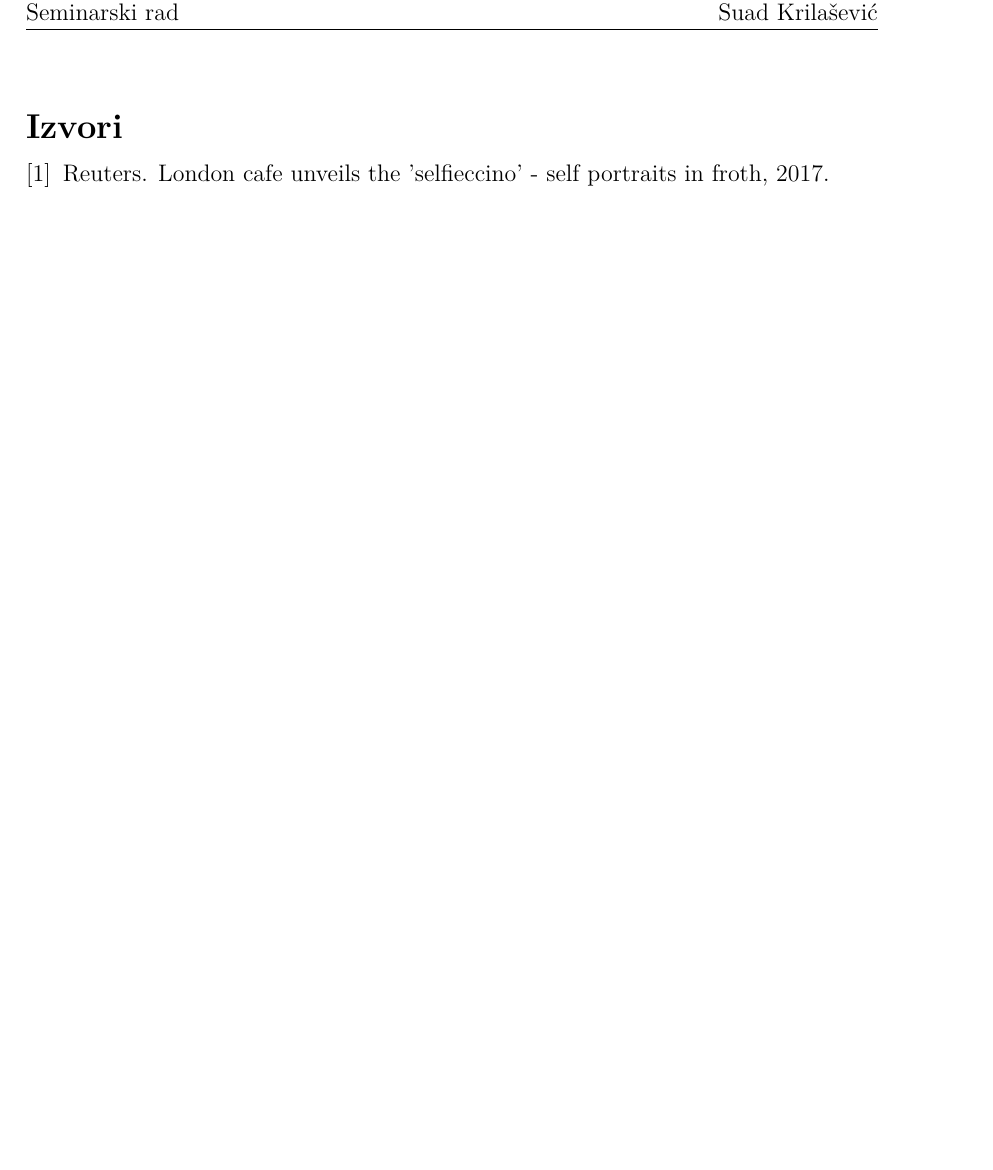
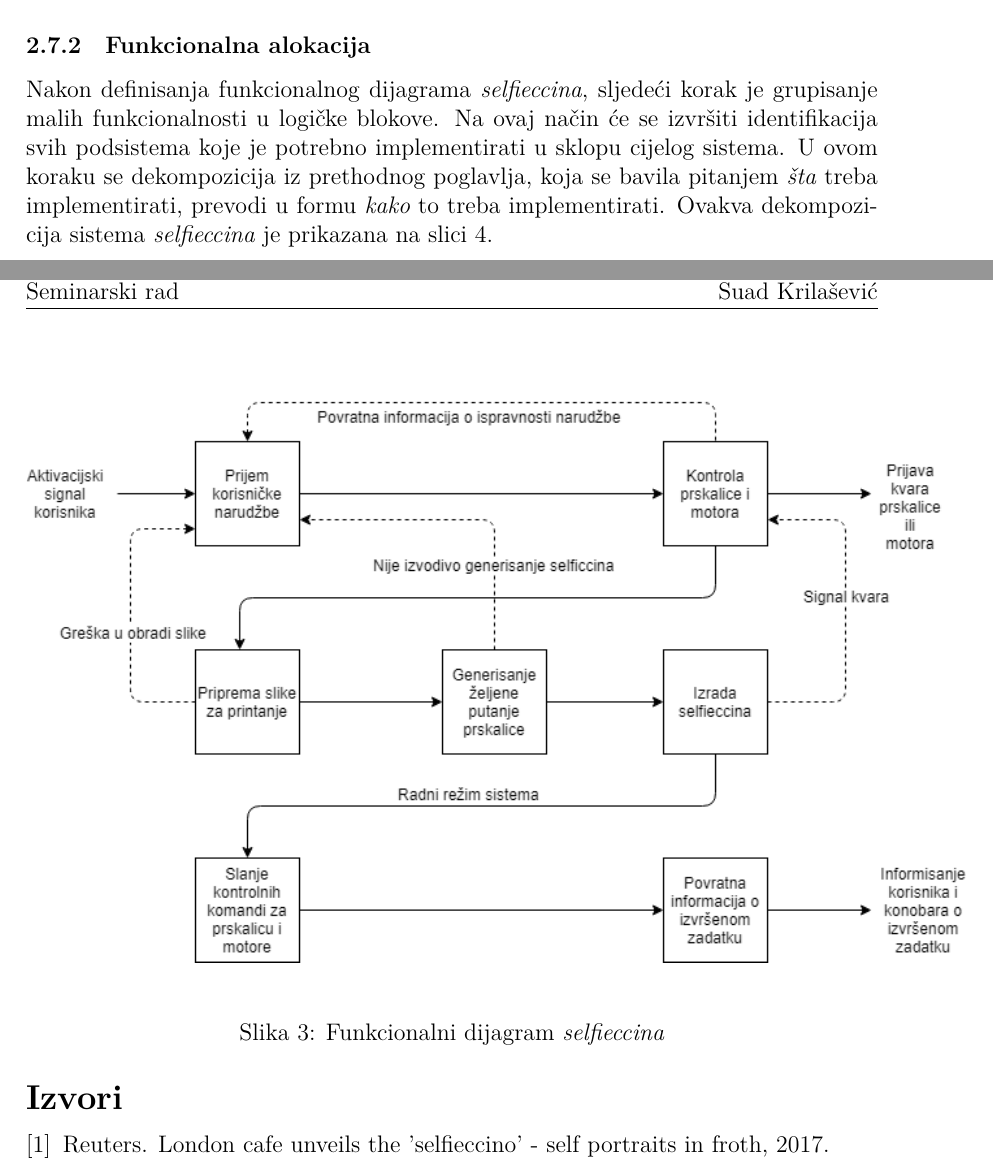
Before and after one commit to Kurburis/Seminarski-psi, a LaTeX document (psi-seminarski.tex): part of page 11 of 11 before the commit and two parts of pages 10 and 11 of 12 after it, the two joined at a grey line, cut at the place of the change, the shorter picture padded with empty space. Compiled offline with XeLaTeX.

Commit message:
funkc alokacija
dodao funkc alokacija tekst i dijagrami

```diff
--- a/psi-seminarski.tex
+++ b/psi-seminarski.tex
@@ -311,3 +312,11 @@ Funkcionalni dijagram sistema \textit{Selfieccino} je prikazan na slici \ref{fun
 
+\begin{figure}[!h]
+\centering
+\includegraphics[scale=0.65]{funkcdijagram}
+\caption{Funkcionalni dijagram \textit{selfieccina}}
+\label{funkcdijagram}
+\end{figure}
 
+\subsubsection{Funkcionalna alokacija}
+Nakon definisanja funkcionalnog dijagrama \textit{selfieccina}, sljede\'ci korak je grupisanje malih funkcionalnosti u logi\v{c}ke blokove. Na ovaj na\v{c}in \'ce se izvr\v{s}iti identifikacija svih podsistema koje je potrebno implementirati u sklopu cijelog sistema. U ovom koraku se dekompozicija iz prethodnog poglavlja, koja se bavila pitanjem \textit{\v{s}ta} treba implementirati, prevodi u formu \textit{kako} to treba implementirati. Ovakva dekompozicija sistema \textit{selfieccina} je prikazana na slici \ref{funkcalokacija}.
 
```
Also changed, not shown: funkcalokacija.png (added), funkcdijagram.png (added), psi-seminarski.pdf, psi-seminarski.tex (10 more changed lines), 5 other files.
